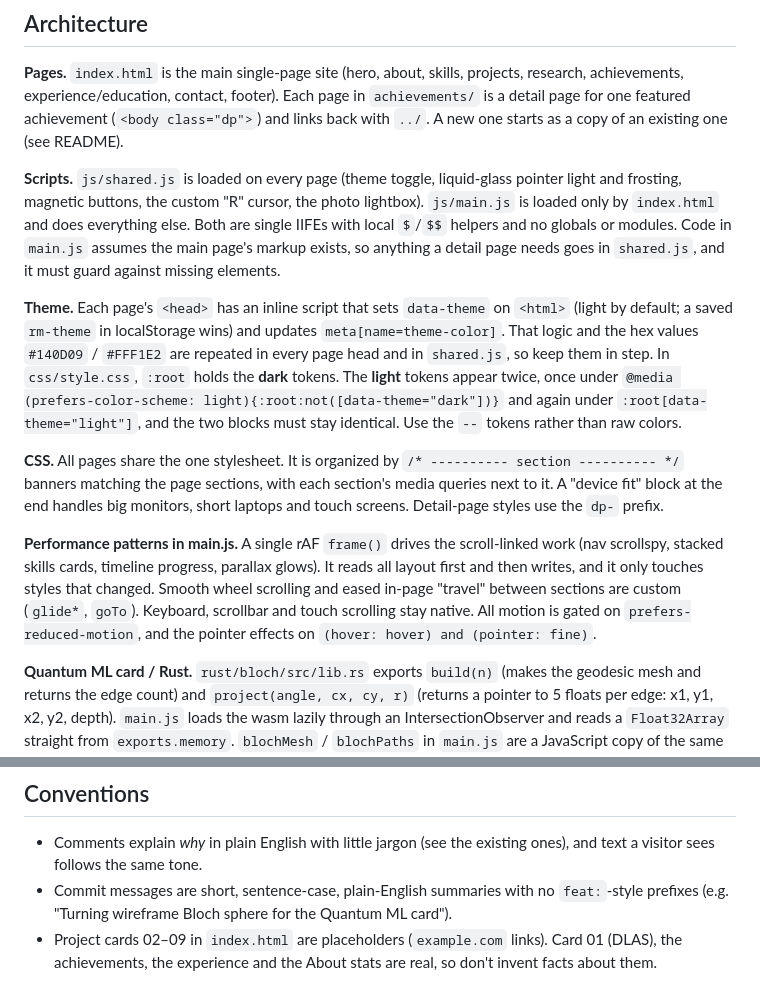
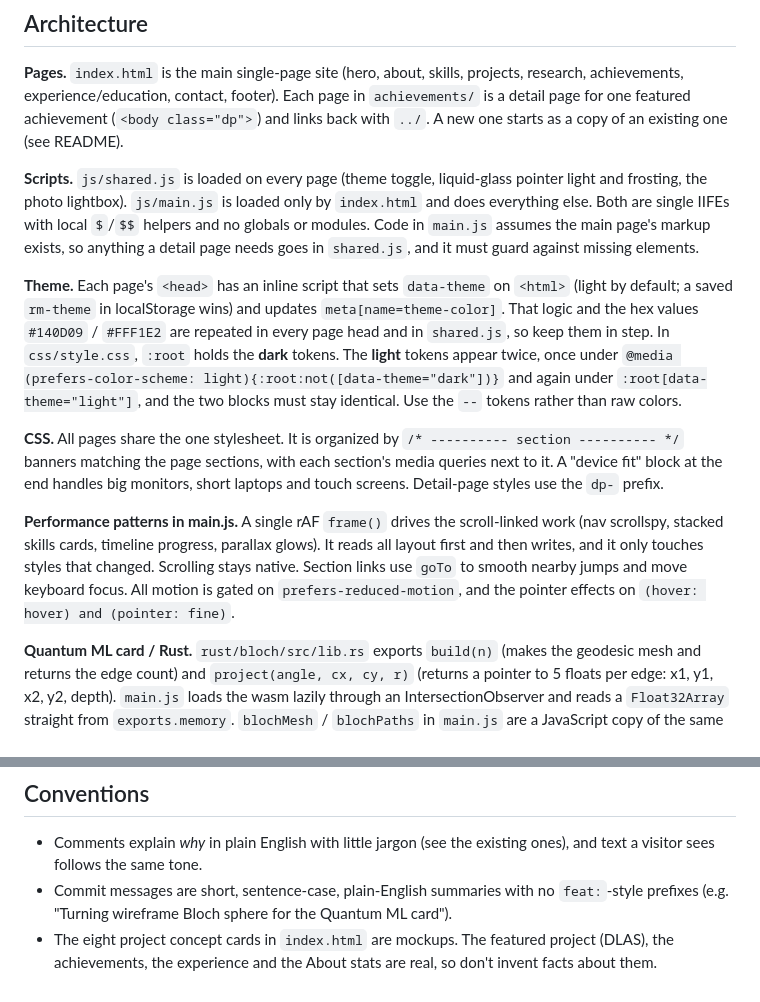
Before and after one commit to razibr246/Razib-Miah, a Markdown page: CLAUDE.md, 2 parts joined by grey strips. Drawn GitHub-style.

Commit message:
Update CLAUDE.md for clarity and accuracy

```diff
--- a/CLAUDE.md
+++ b/CLAUDE.md
@@ -31,13 +31,13 @@ There is no linter, formatter or JS test suite.
 
 **Pages.** `index.html` is the main single-page site (hero, about, skills, projects, research, achievements, experience/education, contact, footer). Each page in `achievements/` is a detail page for one featured achievement (`<body class="dp">`) and links back with `../`. A new one starts as a copy of an existing one (see README).
 
-**Scripts.** `js/shared.js` is loaded on every page (theme toggle, liquid-glass pointer light and frosting, magnetic buttons, the custom "R" cursor, the photo lightbox). `js/main.js` is loaded only by `index.html` and does everything else. Both are single IIFEs with local `$`/`$$` helpers and no globals or modules. Code in `main.js` assumes the main page's markup exists, so anything a detail page needs goes in `shared.js`, and it must guard against missing elements.
+**Scripts.** `js/shared.js` is loaded on every page (theme toggle, liquid-glass pointer light and frosting, the photo lightbox). `js/main.js` is loaded only by `index.html` and does everything else. Both are single IIFEs with local `$`/`$$` helpers and no globals or modules. Code in `main.js` assumes the main page's markup exists, so anything a detail page needs goes in `shared.js`, and it must guard against missing elements.
 
 **Theme.** Each page's `<head>` has an inline script that sets `data-theme` on `<html>` (light by default; a saved `rm-theme` in localStorage wins) and updates `meta[name=theme-color]`. That logic and the hex values `#140D09` / `#FFF1E2` are repeated in every page head and in `shared.js`, so keep them in step. In `css/style.css`, `:root` holds the **dark** tokens. The **light** tokens appear twice, once under `@media (prefers-color-scheme: light){:root:not([data-theme="dark"])}` and again under `:root[data-theme="light"]`, and the two blocks must stay identical. Use the `--` tokens rather than raw colors.
 
 **CSS.** All pages share the one stylesheet. It is organized by `/* ---------- section ---------- */` banners matching the page sections, with each section's media queries next to it. A "device fit" block at the end handles big monitors, short laptops and touch screens. Detail-page styles use the `dp-` prefix.
 
-**Performance patterns in main.js.** A single rAF `frame()` drives the scroll-linked work (nav scrollspy, stacked skills cards, timeline progress, parallax glows). It reads all layout first and then writes, and it only touches styles that changed. Smooth wheel scrolling and eased in-page "travel" between sections are custom (`glide*`, `goTo`). Keyboard, scrollbar and touch scrolling stay native. All motion is gated on `prefers-reduced-motion`, and the pointer effects on `(hover: hover) and (pointer: fine)`.
+**Performance patterns in main.js.** A single rAF `frame()` drives the scroll-linked work (nav scrollspy, stacked skills cards, timeline progress, parallax glows). It reads all layout first and then writes, and it only touches styles that changed. Scrolling stays native. Section links use `goTo` to smooth nearby jumps and move keyboard focus. All motion is gated on `prefers-reduced-motion`, and the pointer effects on `(hover: hover) and (pointer: fine)`.
 
 **Quantum ML card / Rust.** `rust/bloch/src/lib.rs` exports `build(n)` (makes the geodesic mesh and returns the edge count) and `project(angle, cx, cy, r)` (returns a pointer to 5 floats per edge: x1, y1, x2, y2, depth). `main.js` loads the wasm lazily through an IntersectionObserver and reads a `Float32Array` straight from `exports.memory`. `blochMesh` / `blochPaths` in `main.js` are a JavaScript copy of the same math, used until the wasm loads or when it can't. **If you change the geometry, change it in both places.** `.vercelignore` excludes `rust/`, so only the compiled file ships.
 
@@ -53,4 +53,4 @@ Photos are `.webp`. Large photos have smaller copies (`-480`, `-720`, `-800`, or
 
 - Comments explain *why* in plain English with little jargon (see the existing ones), and text a visitor sees follows the same tone.
 - Commit messages are short, sentence-case, plain-English summaries with no `feat:`-style prefixes (e.g. "Turning wireframe Bloch sphere for the Quantum ML card").
-- Project cards 02–09 in `index.html` are placeholders (`example.com` links). Card 01 (DLAS), the achievements, the experience and the About stats are real, so don't invent facts about them.
+- The eight project concept cards in `index.html` are mockups. The featured project (DLAS), the achievements, the experience and the About stats are real, so don't invent facts about them.
```
